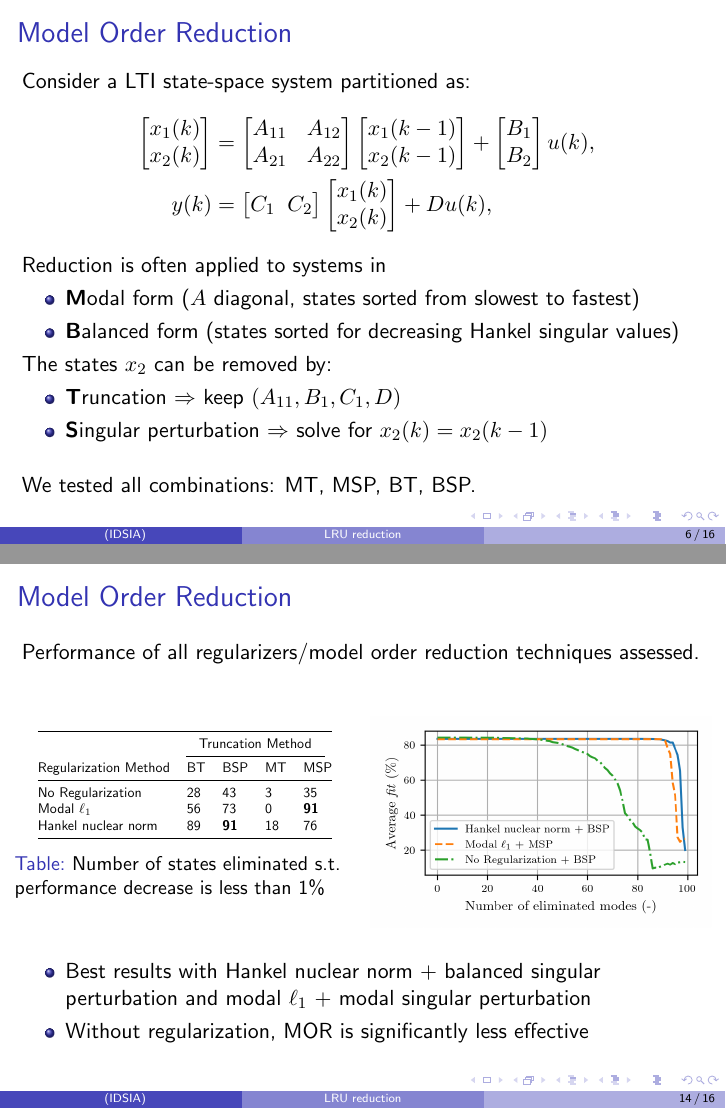
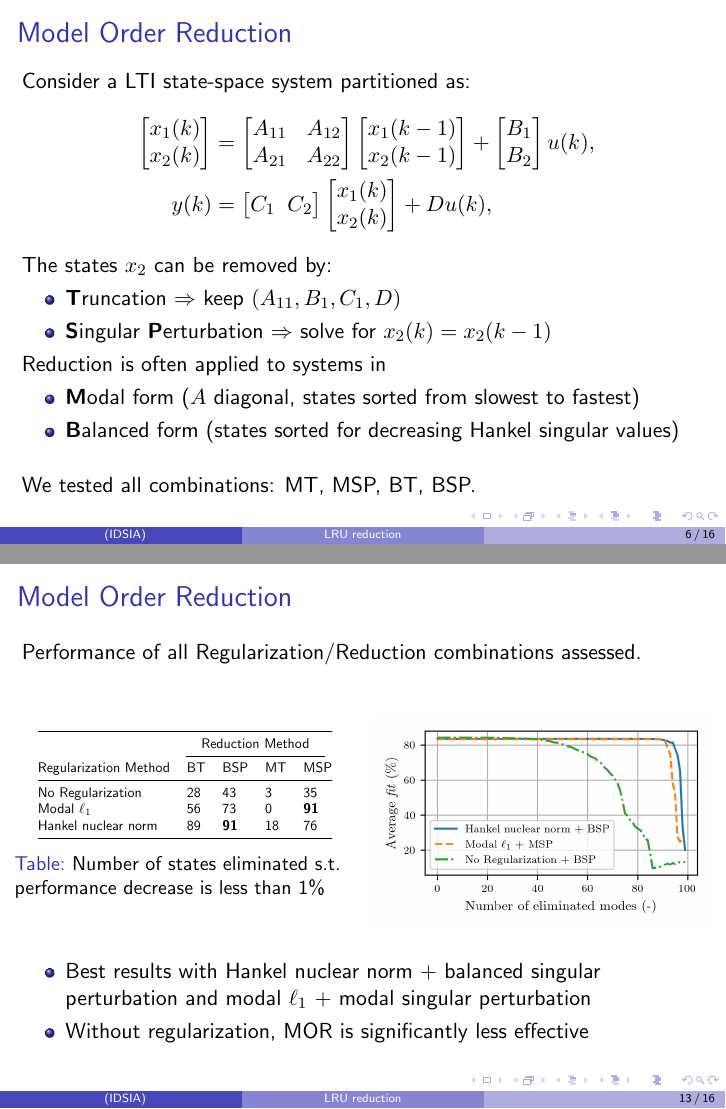
Before and after one commit to forgi86/lru-reduction, LaTeX slides (doc/presentation/presentation_main.tex): pages 12 and 23 of 26 before the commit and pages 12 and 22 of 26 after it, joined at a grey line. Compiled offline with pdfLaTeX.

Commit message:
presentation update

```diff
--- a/doc/presentation/presentation_main.tex
+++ b/doc/presentation/presentation_main.tex
@@ -224,16 +223,10 @@ Consider a LTI state-space system partitioned as:
     \end{bmatrix} + \begin{bmatrix}B_1\\B_2 \end{bmatrix} u(k), \\
     y(k) &= \begin{bmatrix}C_1\;\; C_2\end{bmatrix} \begin{bmatrix}x_{1}(k)\\ x_{2}(k) \end{bmatrix} + D u(k),
 \end{align*}
-Reduction is often applied to systems in
-\begin{itemize}
-\item \textbf{M}odal form ($A$ diagonal, states sorted from slowest to fastest)
-\item \textbf{B}alanced form (states sorted for decreasing Hankel singular values)
-\end{itemize}
-\pause
 The states $x_2$ can be removed by:
 \begin{itemize}
 \item \textbf{T}runcation $\Rightarrow$ keep $(A_{11}, B_{1}, C_{1}, D)$
-\item \textbf{S}ingular perturbation $\Rightarrow$ solve for $x_{2}(k) = x_{2}(k-1)$
+\item \textbf{S}ingular \textbf{P}erturbation $\Rightarrow$ solve for $x_{2}(k) = x_{2}(k-1)$
 %\begin{small}
 %\begin{align*}
 %    A_r &= A_{11} + A_{12}(I - A_{22})^{-1}A_{21}\\
@@ -248,32 +241,22 @@ The states $x_2$ can be removed by:
 %$$
 %\end{footnotesize}
 \end{itemize}
+\pause
+Reduction is often applied to systems in
+\begin{itemize}
+\item \textbf{M}odal form ($A$ diagonal, states sorted from slowest to fastest)
+\item \textbf{B}alanced form (states sorted for decreasing Hankel singular values)
+\end{itemize}
+%\pause
 \vskip 1em
 \pause
 We tested all combinations: MT, MSP, BT, BSP.
 \end{frame}
 
-\begin{frame}{Model Order Reduction}
-\begin{itemize}
-\item Modal reduction is almost directly applicable to the LRU, which is already in modal (diagonal) form.
-\begin{enumerate}
-\item Sort system $(A_D, B, C, D)$ for decreasing eigenvalues magnitude
-\item Eliminate fastest modes
-\end{enumerate}
-\vskip 1em
-\item Balanced reduction techniques require a \structure{three-step} procedure:
-\begin{enumerate}
-\item Balance $(A_D, B, C, D)$ to a non-diagonal $(A_b, B_b, C_d, D)$
-\item Reduce $(A_b, B_b, C_b, D)$ to a non-diagonal $(A_r, B_r, C_r, D)$
-\item Diagonalize $(A_r, B_r, C_r, D)$ to fit the LRU structure
-\end{enumerate}
-\end{itemize}
-\end{frame}
-
-\begin{frame}{Regularization}
+\begin{frame}{Regularization for MOR}
 Regularization introduced to enhance the MOR:
 \begin{align*}
-\hat{\theta} =  \arg\min_{\theta \in \Theta}  & \frac{1}{N}\sum_{k=1}^N \left(y_k - \hat{y}_k(\theta) \right)^2 +  \gamma \mathcal{R}(\theta),
+\theta^* =  \arg\min_{\theta \in \Theta}  & \frac{1}{N}\sum_{k=1}^N \left(y_k - \hat{y}_k(\theta) \right)^2 +  \gamma \mathcal{R}(\theta),
 \end{align*}
 \vskip -1.0em
 \begin{columns}
@@ -470,7 +453,7 @@ In line with literature. Regularization has a large effect on the LTI blocks!
 
 
 \begin{frame}{Model Order Reduction}
-Performance of all regularizers/model order reduction techniques assessed.
+Performance of all Regularization/Reduction combinations assessed.
 \vskip 2em
 \begin{columns}
 \column{.5\textwidth}
@@ -480,7 +463,7 @@ Performance of all regularizers/model order reduction techniques assessed.
     \centering
     \begin{tabular}{@{}lllll@{}}
     \toprule
-    & \multicolumn{4}{c}{Truncation Method} \\ \cmidrule(lr){2-5}
+    & \multicolumn{4}{c}{Reduction Method} \\ \cmidrule(lr){2-5}
     Regularization Method & BT & BSP & MT & MSP \\ \midrule
     No Regularization & 28 & 43 & 3 & 35 \\
     Modal $\ell_1$& 56 & 73 & 0 & \textbf{91} \\
```
Also changed, not shown: doc/presentation/presentation_main.pdf, doc/presentation/presentation_main.tex (22 more changed lines).
